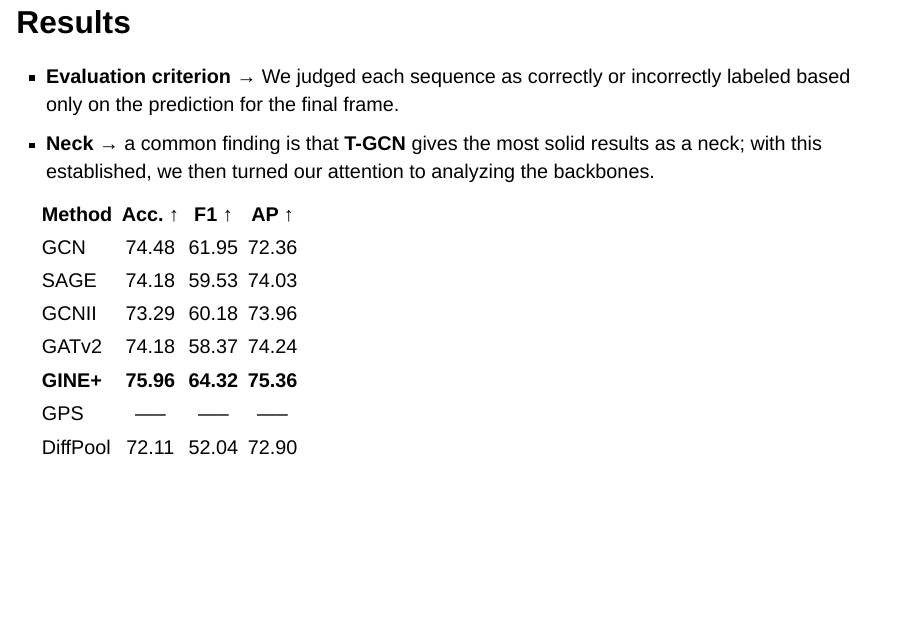
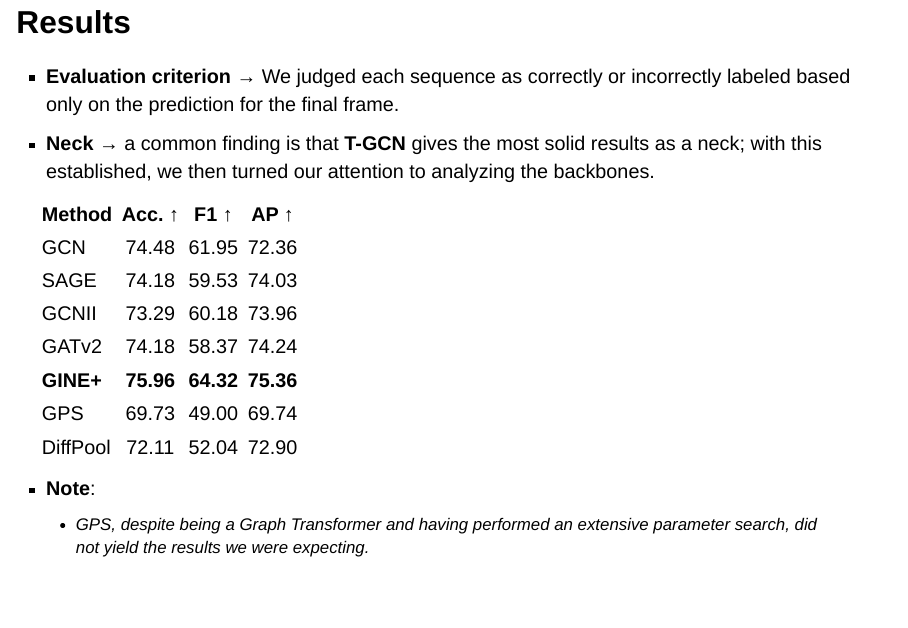
Before and after one commit to alessioarcara/SoccerAI, a Quarto document (slides/_results.qmd): the whole page. Rendered offline with R 4.5, knitr and Pandoc in place of Quarto, with nearby package versions; drawn as Slidy slides in place of the format the file asks for.

Commit message:
Added GPS results in `_results.qmd`

```diff
--- a/slides/_results.qmd
+++ b/slides/_results.qmd
@@ -11,5 +11,9 @@
 | GCNII     | 73.29     | 60.18     | 73.96     |
 | GATv2     | 74.18     | 58.37     | 74.24     |
 | **GINE+** | **75.96** | **64.32** | **75.36** |
-| GPS       | -----     | -----     | -----     |
+| GPS       | 69.73     | 49.00     | 69.74     |
 | DiffPool  | 72.11     | 52.04     | 72.90     |
+
+
+- **Note**:
+    - GPS, despite being a Graph Transformer and having performed an extensive parameter search, did not yield the results we were expecting.
--- a/slides/custom.scss
+++ b/slides/custom.scss
@@ -242,6 +242,7 @@ tbody>tr:last-child {
 table {
     font-size: 0.70em;
     margin-top: 1.5em !important;
+    margin-bottom: 1em !important;
 }
 
 #results .column>.columns {
```
Also changed, not shown: docs/custom.scss, docs/search.json, 3 other files.
